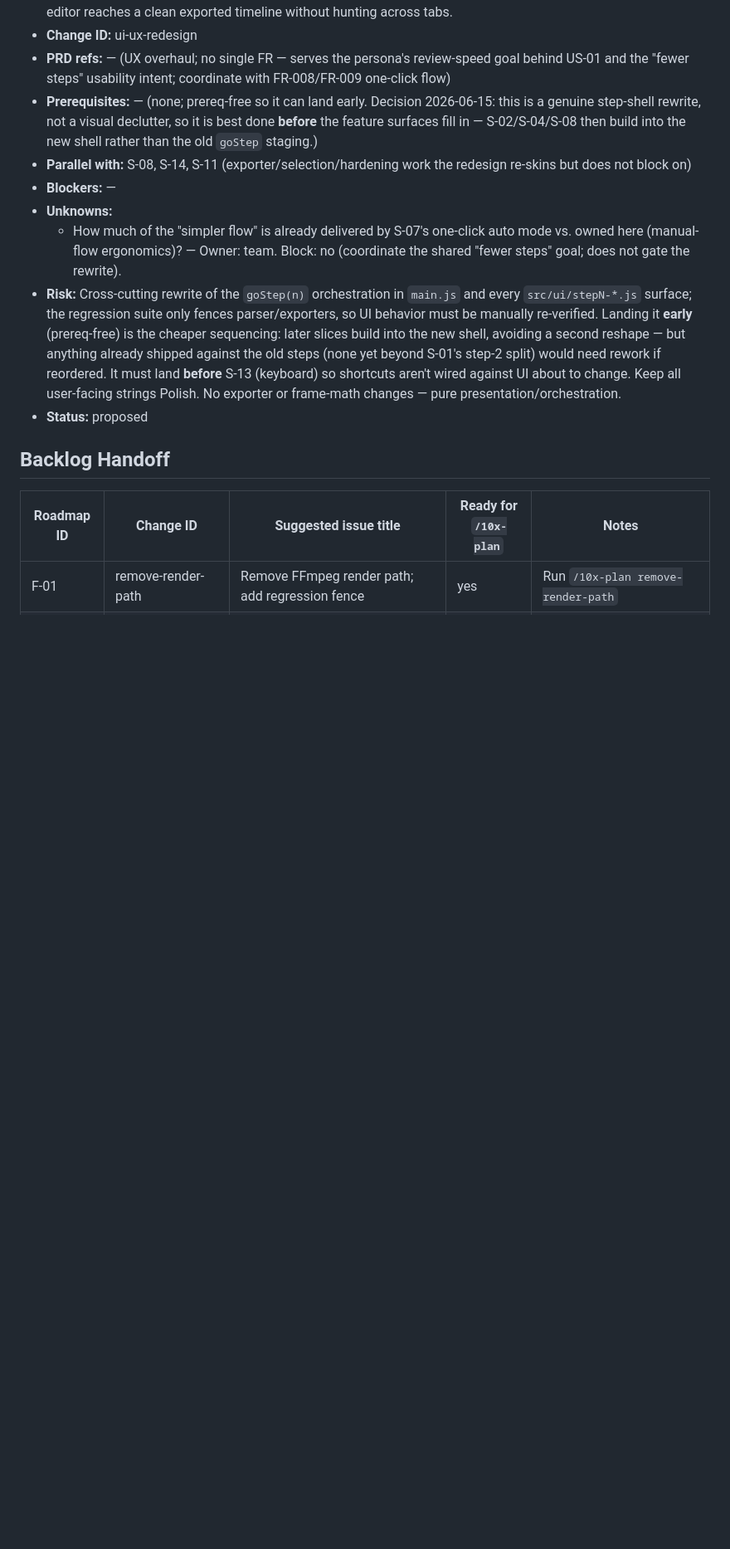
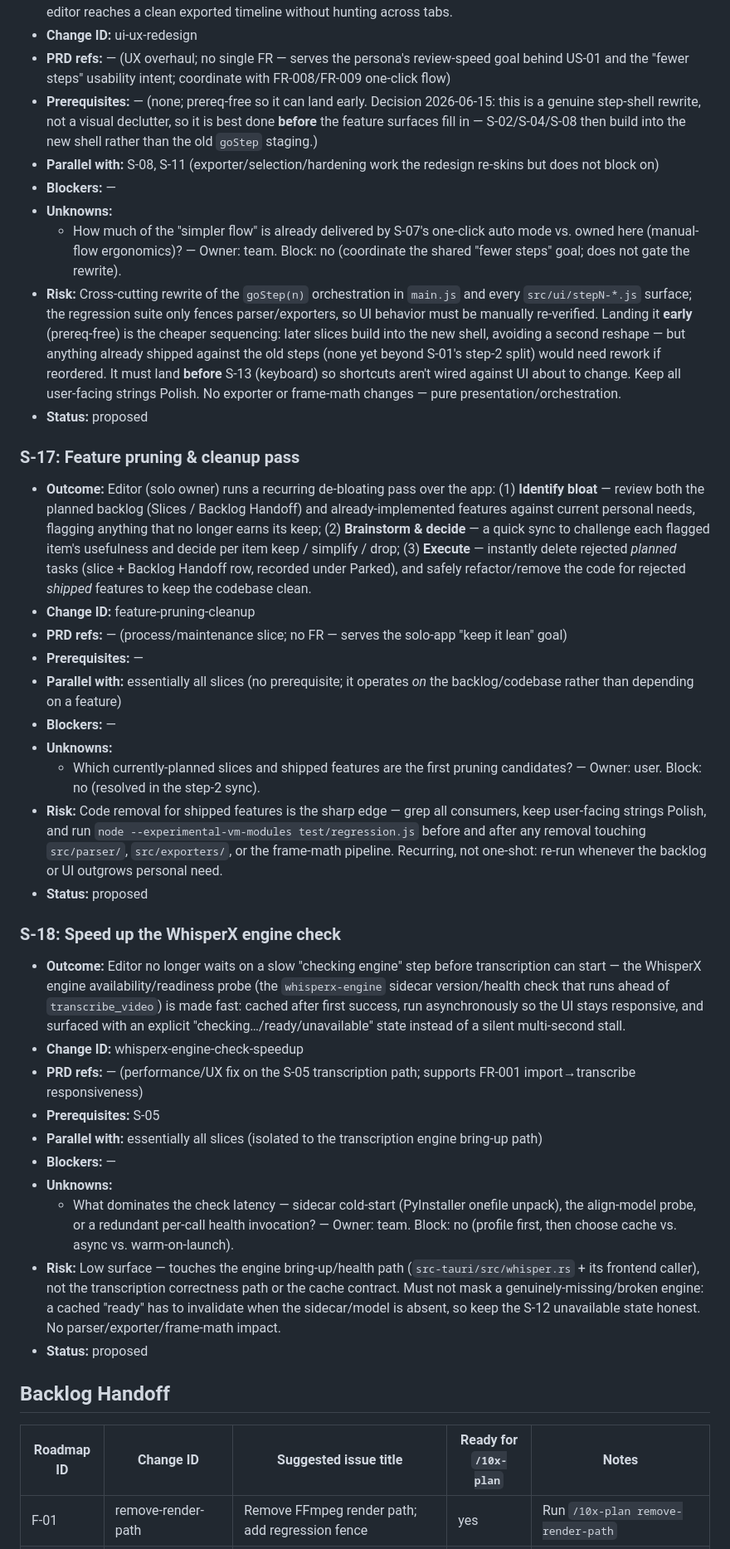
Before and after one commit to GarniczAndrzej/REEL_AUTOMATOR, a Markdown page: context/foundation/roadmap.md, the part around one of its changes. Shown at 83% size. Rendered like a GitHub page; blank space fills up the shorter version.

```diff
--- a/context/foundation/roadmap.md
+++ b/context/foundation/roadmap.md
@@ -304,11 +280,37 @@ Footprint-reduction refactors carried over from `streams.md`. They are not user-
 - **Change ID:** ui-ux-redesign
 - **PRD refs:** — (UX overhaul; no single FR — serves the persona's review-speed goal behind US-01 and the "fewer steps" usability intent; coordinate with FR-008/FR-009 one-click flow)
 - **Prerequisites:** — (none; prereq-free so it can land early. Decision 2026-06-15: this is a genuine step-shell rewrite, not a visual declutter, so it is best done **before** the feature surfaces fill in — S-02/S-04/S-08 then build into the new shell rather than the old `goStep` staging.)
-- **Parallel with:** S-08, S-14, S-11 (exporter/selection/hardening work the redesign re-skins but does not block on)
+- **Parallel with:** S-08, S-11 (exporter/selection/hardening work the redesign re-skins but does not block on)
 - **Blockers:** —
 - **Unknowns:**
   - How much of the "simpler flow" is already delivered by S-07's one-click auto mode vs. owned here (manual-flow ergonomics)? — Owner: team. Block: no (coordinate the shared "fewer steps" goal; does not gate the rewrite).
 - **Risk:** Cross-cutting rewrite of the `goStep(n)` orchestration in `main.js` and every `src/ui/stepN-*.js` surface; the regression suite only fences parser/exporters, so UI behavior must be manually re-verified. Landing it **early** (prereq-free) is the cheaper sequencing: later slices build into the new shell, avoiding a second reshape — but anything already shipped against the old steps (none yet beyond S-01's step-2 split) would need rework if reordered. It must land **before** S-13 (keyboard) so shortcuts aren't wired against UI about to change. Keep all user-facing strings Polish. No exporter or frame-math changes — pure presentation/orchestration.
+- **Status:** proposed
+
+### S-17: Feature pruning & cleanup pass
+
+- **Outcome:** Editor (solo owner) runs a recurring de-bloating pass over the app: (1) **Identify bloat** — review both the planned backlog (Slices / Backlog Handoff) and already-implemented features against current personal needs, flagging anything that no longer earns its keep; (2) **Brainstorm & decide** — a quick sync to challenge each flagged item's usefulness and decide per item keep / simplify / drop; (3) **Execute** — instantly delete rejected *planned* tasks (slice + Backlog Handoff row, recorded under Parked), and safely refactor/remove the code for rejected *shipped* features to keep the codebase clean.
+- **Change ID:** feature-pruning-cleanup
+- **PRD refs:** — (process/maintenance slice; no FR — serves the solo-app "keep it lean" goal)
+- **Prerequisites:** —
+- **Parallel with:** essentially all slices (no prerequisite; it operates *on* the backlog/codebase rather than depending on a feature)
+- **Blockers:** —
+- **Unknowns:**
+  - Which currently-planned slices and shipped features are the first pruning candidates? — Owner: user. Block: no (resolved in the step-2 sync).
+- **Risk:** Code removal for shipped features is the sharp edge — grep all consumers, keep user-facing strings Polish, and run `node --experimental-vm-modules test/regression.js` before and after any removal touching `src/parser/`, `src/exporters/`, or the frame-math pipeline. Recurring, not one-shot: re-run whenever the backlog or UI outgrows personal need.
+- **Status:** proposed
+
+### S-18: Speed up the WhisperX engine check
+
+- **Outcome:** Editor no longer waits on a slow "checking engine" step before transcription can start — the WhisperX engine availability/readiness probe (the `whisperx-engine` sidecar version/health check that runs ahead of `transcribe_video`) is made fast: cached after first success, run asynchronously so the UI stays responsive, and surfaced with an explicit "checking…/ready/unavailable" state instead of a silent multi-second stall.
+- **Change ID:** whisperx-engine-check-speedup
+- **PRD refs:** — (performance/UX fix on the S-05 transcription path; supports FR-001 import→transcribe responsiveness)
+- **Prerequisites:** S-05
+- **Parallel with:** essentially all slices (isolated to the transcription engine bring-up path)
+- **Blockers:** —
+- **Unknowns:**
+  - What dominates the check latency — sidecar cold-start (PyInstaller onefile unpack), the align-model probe, or a redundant per-call health invocation? — Owner: team. Block: no (profile first, then choose cache vs. async vs. warm-on-launch).
+- **Risk:** Low surface — touches the engine bring-up/health path (`src-tauri/src/whisper.rs` + its frontend caller), not the transcription correctness path or the cache contract. Must not mask a genuinely-missing/broken engine: a cached "ready" has to invalidate when the sidecar/model is absent, so keep the S-12 unavailable state honest. No parser/exporter/frame-math impact.
 - **Status:** proposed
 
 ## Backlog Handoff
```
Also changed, not shown: other parts of context/foundation/roadmap.md (+30 -52 lines), CLAUDE.md (+10 -9 lines), 1 other file.
